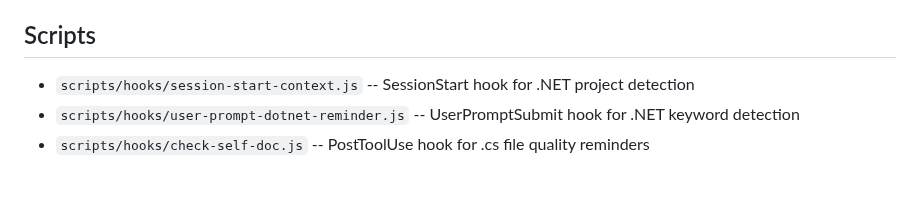
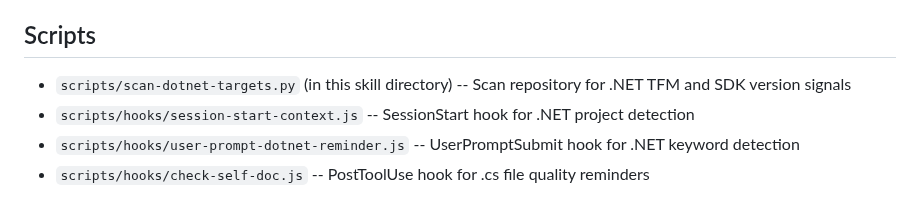
Before and after one commit to YataoFeng/dotnet-artisan, a Markdown page: skills/dotnet-tooling/SKILL.md, the part around the change. GitHub-like rendering.

Commit message:
fix: restore reference to scan-dotnet-targets.py script in dotnet-tooling

```diff
--- a/skills/dotnet-tooling/SKILL.md
+++ b/skills/dotnet-tooling/SKILL.md
@@ -80,6 +80,7 @@ user-invocable: false
 
 ## Scripts
 
+- `scripts/scan-dotnet-targets.py` (in this skill directory) -- Scan repository for .NET TFM and SDK version signals
 - `scripts/hooks/session-start-context.js` -- SessionStart hook for .NET project detection
 - `scripts/hooks/user-prompt-dotnet-reminder.js` -- UserPromptSubmit hook for .NET keyword detection
 - `scripts/hooks/check-self-doc.js` -- PostToolUse hook for .cs file quality reminders
```
